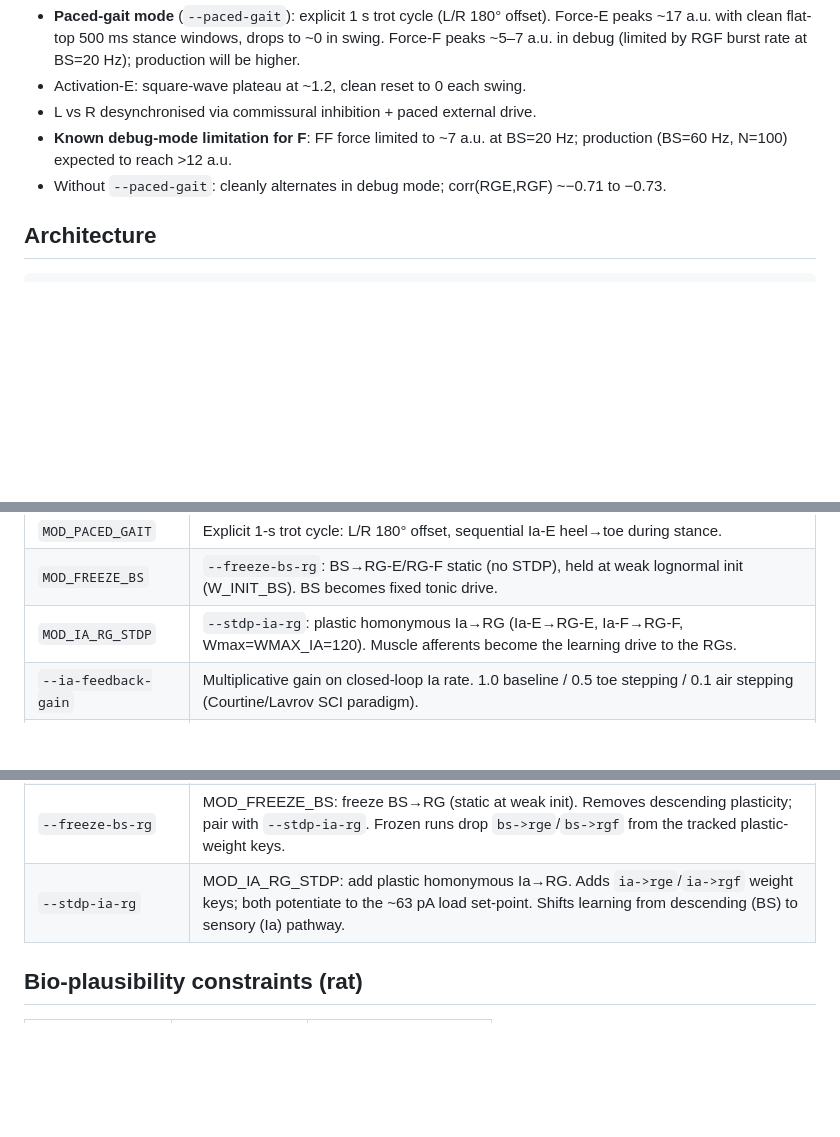
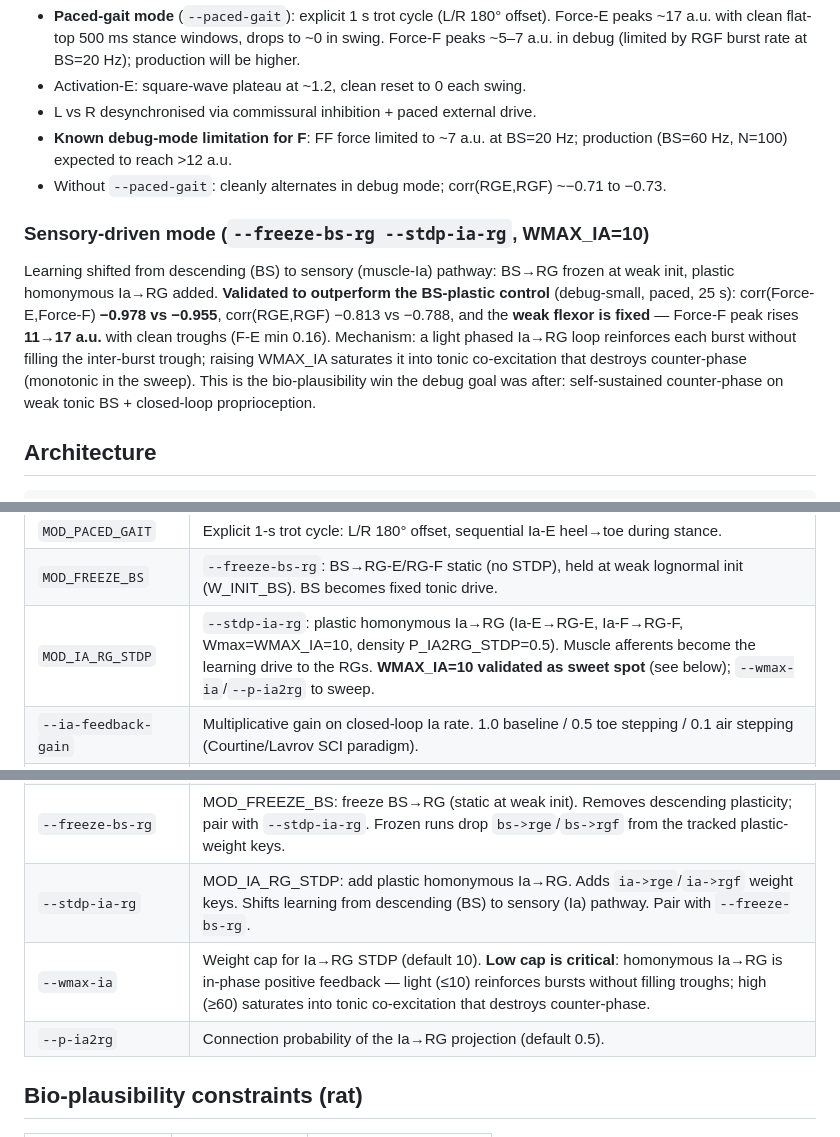
Before and after one commit to max-talanov/tinyCPG, a Markdown page: CLAUDE.md, 3 parts joined by grey strips. GitHub-like rendering; blank space fills up the shorter version.

````diff
--- a/CLAUDE.md
+++ b/CLAUDE.md
@@ -67,6 +67,18 @@ mean=63 (heterogeneity). Plot with `cpg_frozen_figure.py`. No `--sweep-pairs`
   N=100) expected to reach >12 a.u.
 - Without `--paced-gait`: cleanly alternates in debug mode; corr(RGE,RGF) ~−0.71 to −0.73.
 
+### Sensory-driven mode (`--freeze-bs-rg --stdp-ia-rg`, WMAX_IA=10)
+
+Learning shifted from descending (BS) to sensory (muscle-Ia) pathway: BS→RG frozen at
+weak init, plastic homonymous Ia→RG added. **Validated to outperform the BS-plastic
+control** (debug-small, paced, 25 s): corr(Force-E,Force-F) **−0.978 vs −0.955**,
+corr(RGE,RGF) −0.813 vs −0.788, and the **weak flexor is fixed** — Force-F peak rises
+**11→17 a.u.** with clean troughs (F-E min 0.16). Mechanism: a light phased Ia→RG loop
+reinforces each burst without filling the inter-burst trough; raising WMAX_IA saturates
+it into tonic co-excitation that destroys counter-phase (monotonic in the sweep). This is
+the bio-plausibility win the debug goal was after: self-sustained counter-phase on weak
+tonic BS + closed-loop proprioception.
+
 ## Architecture
 
 ```
@@ -126,14 +138,16 @@ Cross-leg: L↔R commissural inhibition on RG-F (strong) and RG-E (weak).
 | `MOD_IA_LOOP` | Ia → InE/InF closed-loop sensory drive into CPG core (W_IA2IN=6). |
 | `MOD_PACED_GAIT` | Explicit 1-s trot cycle: L/R 180° offset, sequential Ia-E heel→toe during stance. |
 | `MOD_FREEZE_BS` | `--freeze-bs-rg`: BS→RG-E/RG-F static (no STDP), held at weak lognormal init (W_INIT_BS). BS becomes fixed tonic drive. |
-| `MOD_IA_RG_STDP` | `--stdp-ia-rg`: plastic homonymous Ia→RG (Ia-E→RG-E, Ia-F→RG-F, Wmax=WMAX_IA=120). Muscle afferents become the learning drive to the RGs. |
+| `MOD_IA_RG_STDP` | `--stdp-ia-rg`: plastic homonymous Ia→RG (Ia-E→RG-E, Ia-F→RG-F, Wmax=WMAX_IA=10, density P_IA2RG_STDP=0.5). Muscle afferents become the learning drive to the RGs. **WMAX_IA=10 validated as sweet spot** (see below); `--wmax-ia`/`--p-ia2rg` to sweep. |
 | `--ia-feedback-gain` | Multiplicative gain on closed-loop Ia rate. 1.0 baseline / 0.5 toe stepping / 0.1 air stepping (Courtine/Lavrov SCI paradigm). |
 | `--cut-feedback-gain` | Multiplicative gain on cutaneous CUT stance drive (loading-dependent paw contact). Scaled with loading alongside `--ia-feedback-gain`; the external Ia-E heel→toe ramp (stim pacing) stays at full. |
 | `--ia-ext-f-hz` | MOD_FLEXOR_AFFERENT: rate (Hz) of the external flexor swing-afferent (hip/flexor-stretch signal; Grillner & Rossignol 1978). Drives RG-F directly + InF during swing, clocking the flexor symmetrically to the stance Ia-E ramp. 0 = off (intrinsic-only flexor); 80 = on. Un-gated by loading (joint-position, not load-based). |
 | `--stdp-lambda` | Override STDP LAMBDA (default 1e-3). Bio-plausible range 5e-4 to 5e-3 (Bi & Poo 1998; Morrison 2007). |
 | `--dump-connectivity` | Build the network, write per-connection WEIGHT + DELAY arrays for all 18 named projections to an HDF5, then exit (no sim — runs in seconds at production N). Feeds the connectivity-statistics figure (`cpg_connectivity_figure.py`) and CSV table. Static weights are delta-valued; plastic are lognormal-init; delays follow the rat `length_velocity` preset + 0.2 ms jitter. |
 | `--freeze-bs-rg` | MOD_FREEZE_BS: freeze BS→RG (static at weak init). Removes descending plasticity; pair with `--stdp-ia-rg`. Frozen runs drop `bs->rge`/`bs->rgf` from the tracked plastic-weight keys. |
-| `--stdp-ia-rg` | MOD_IA_RG_STDP: add plastic homonymous Ia→RG. Adds `ia->rge`/`ia->rgf` weight keys; both potentiate to the ~63 pA load set-point. Shifts learning from descending (BS) to sensory (Ia) pathway. |
+| `--stdp-ia-rg` | MOD_IA_RG_STDP: add plastic homonymous Ia→RG. Adds `ia->rge`/`ia->rgf` weight keys. Shifts learning from descending (BS) to sensory (Ia) pathway. Pair with `--freeze-bs-rg`. |
+| `--wmax-ia` | Weight cap for Ia→RG STDP (default 10). **Low cap is critical**: homonymous Ia→RG is in-phase positive feedback — light (≤10) reinforces bursts without filling troughs; high (≥60) saturates into tonic co-excitation that destroys counter-phase. |
+| `--p-ia2rg` | Connection probability of the Ia→RG projection (default 0.5). |
 
 ## Bio-plausibility constraints (rat)
 
````
Also changed, not shown: plots/iarg_wmax_sweep.png (added), 1 other file.
